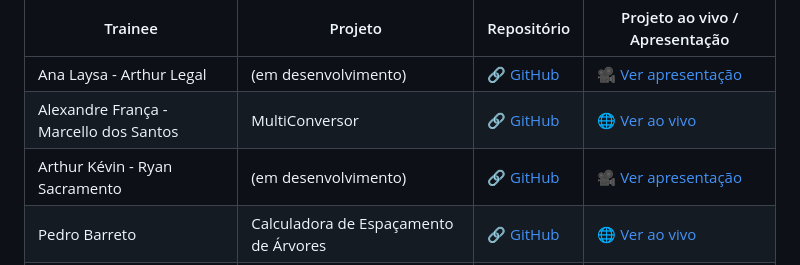
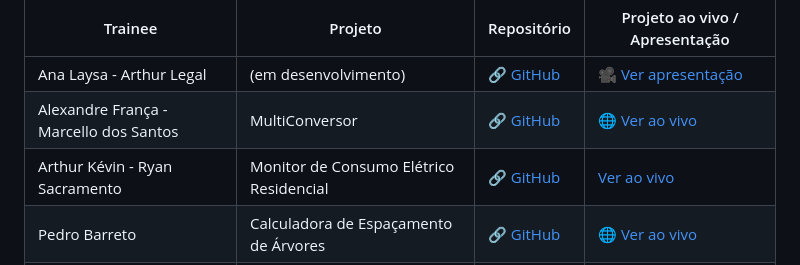
Before and after one commit to RecodeJr/Capacita-o-Trainees-2025.1, a Markdown page: README.md, the part around the change. Rendered like a GitHub page.

```diff
--- a/README.md
+++ b/README.md
@@ -82,7 +82,7 @@ Cada dupla de trainee desenvolveu um projeto autoral como parte da conclusão do
 | -------------------------------------- | ------------------------------------- | ----------------------------------------------------------------------------------------------- | ---------------------------------------------------------------------------------------------------- |
 | Ana Laysa - Arthur Legal               | (em desenvolvimento)                  | [🔗 GitHub](###)                                                                                | [🎥 Ver apresentação](###)                                                                           |
 | Alexandre França - Marcello dos Santos | MultiConversor                        | [🔗 GitHub](https://github.com/Alexandr3Franca/recode-project-converter)                        | [🌐 Ver ao vivo](https://alexandr3franca.github.io/recode-project-converter/)                        |
-| Arthur Kévin - Ryan Sacramento         | (em desenvolvimento)                  | [🔗 GitHub](###)                                                                                | [🎥 Ver apresentação](###)                                                                           |
+| Arthur Kévin - Ryan Sacramento         | Monitor de Consumo Elétrico Residencial                  | [🔗 GitHub](https://github.com/Rtsilv/Monitor-de-consumo-eletrico-residencial/tree/main)                                                                                | [Ver ao vivo](###)                                                                           |
 | Pedro Barreto                          | Calculadora de Espaçamento de Árvores | [🔗 GitHub](https://github.com/Ollopo77BR/Projeto-Recode-Cauculadora-de-espa-amento-de-rvores-) | [🌐 Ver ao vivo](https://ollopo77br.github.io/Projeto-Recode-Cauculadora-de-espa-amento-de-rvores-/) |
 | Catarine Pires - Vinicius Nascimento   | Materiais Didáticos Recode Jr.        | [🔗 GitHub](https://github.com/Vini-Nasc/recode-conteudo/tree/main)                             | [🎥 Ver apresentação](###)                                                                           |
 | Luiz Augusto - Renan dos Anjos         | KanaTest (かな撤素闘)                 | [🔗 GitHub](https://github.com/Luwiigi/KanaTest)                                                | [🌐 Ver ao vivo](https://luwiigi.github.io/KanaTest/)                                                |
```
